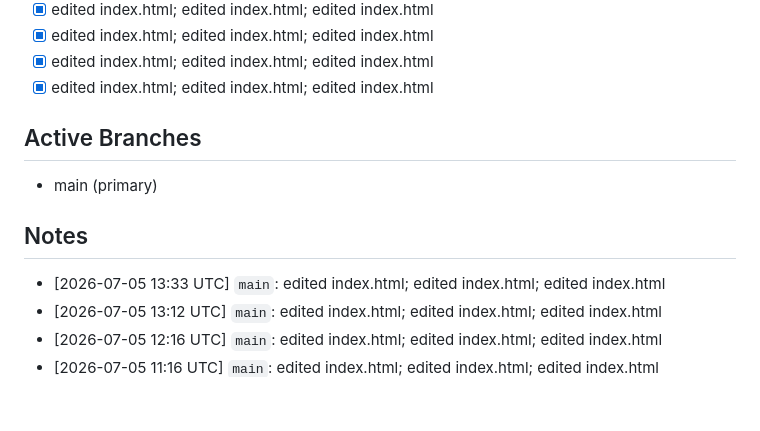
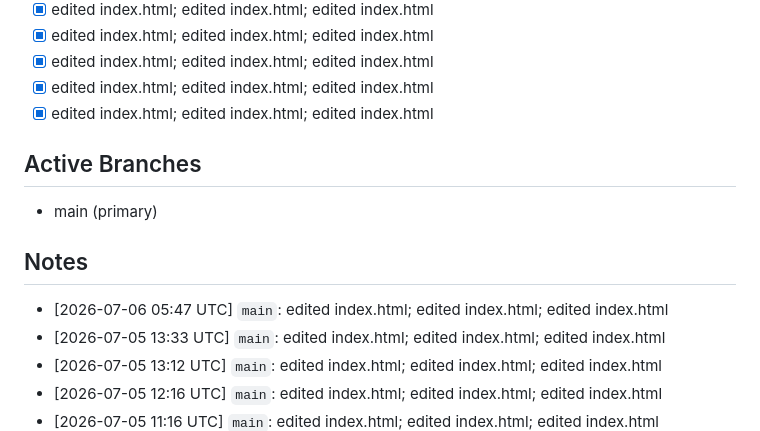
Before and after one commit to katoharu0/neon-survivor, a Markdown page: main.md, the part around the change. Rendered like a GitHub page; blank space fills up the shorter version.

```diff
--- a/main.md
+++ b/main.md
@@ -25,11 +25,13 @@ PDCA cycle 1/20: ボスHP削減・モブ全消去廃止・ボス速度増・モ
 - [x] edited index.html; edited index.html; edited index.html
 - [x] edited index.html; edited index.html; edited index.html
 - [x] edited index.html; edited index.html; edited index.html
+- [x] edited index.html; edited index.html; edited index.html
 
 ## Active Branches
 - main (primary)
 
 ## Notes
+- [2026-07-06 05:47 UTC] `main`: edited index.html; edited index.html; edited index.html
 - [2026-07-05 13:33 UTC] `main`: edited index.html; edited index.html; edited index.html
 - [2026-07-05 13:12 UTC] `main`: edited index.html; edited index.html; edited index.html
 - [2026-07-05 12:16 UTC] `main`: edited index.html; edited index.html; edited index.html
```
Also changed, not shown: commit.md (+13 -0 lines), trace.md (+6 -0 lines).
